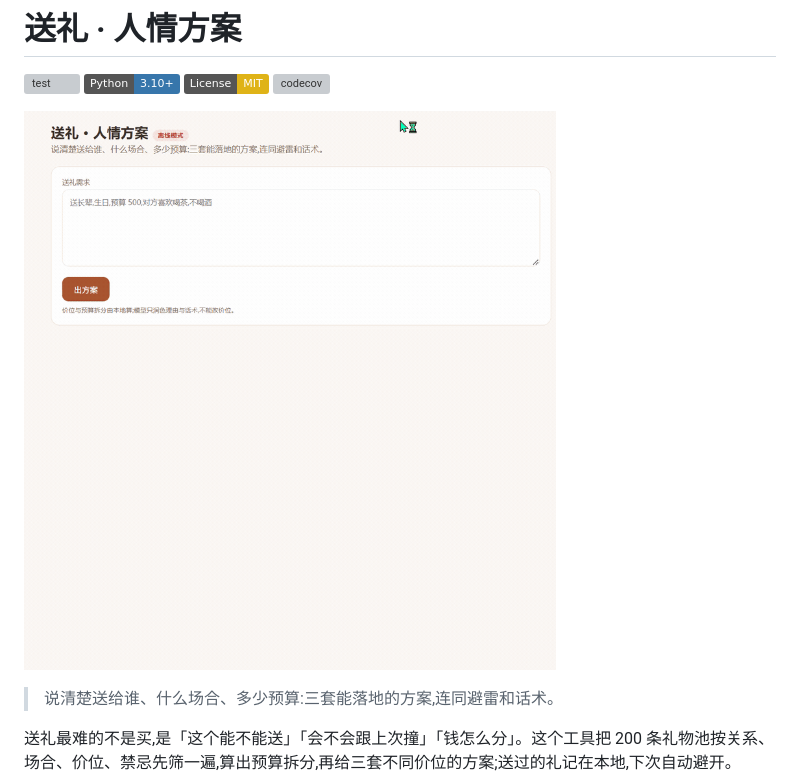
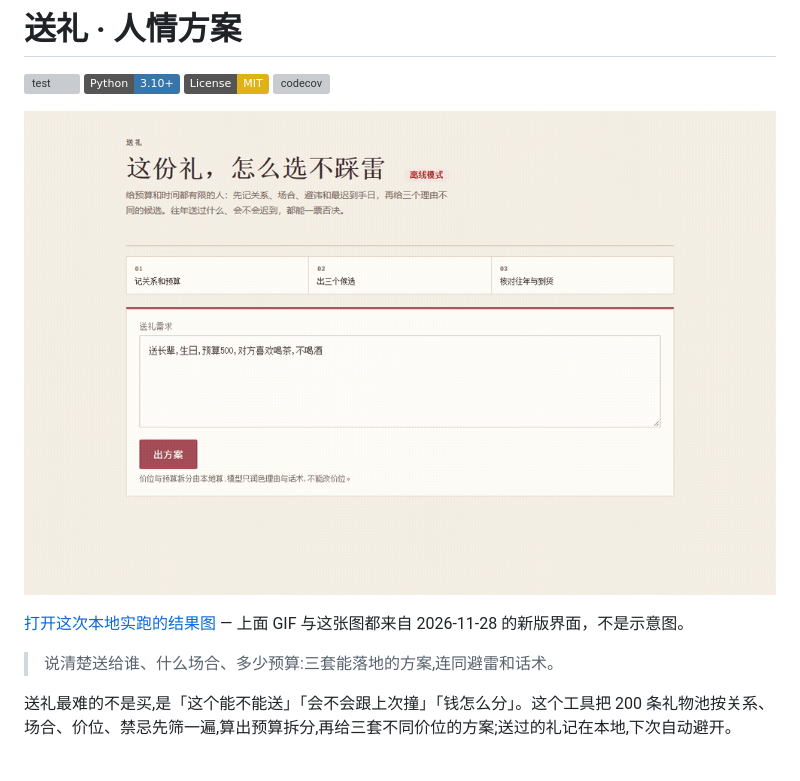
Before and after one commit to wushiyi105-jpg/songli, a Markdown page: README.md, the part around the change. Rendered like a GitHub page; pictures changed too: assets/demo.gif; badges without logos; grey boxes are pictures that could not be loaded.

```diff
--- a/README.md
+++ b/README.md
@@ -3,6 +3,8 @@
 [![test](https://github.com/wushiyi105-jpg/songli/workflows/test/badge.svg)](https://github.com/wushiyi105-jpg/songli/actions) [![Python 3.10+](https://img.shields.io/badge/Python-3.10%2B-3776AB?logo=python&logoColor=white)]() [![License: MIT](https://img.shields.io/badge/License-MIT-yellow.svg)](./LICENSE) [![codecov](https://codecov.io/gh/wushiyi105-jpg/songli/branch/main/graph/badge.svg)](https://codecov.io/gh/wushiyi105-jpg/songli)
 
 ![示例](assets/demo.gif)
+
+[打开这次本地实跑的结果图](assets/result.png) — 上面 GIF 与这张图都来自 2026-11-28 的新版界面，不是示意图。
 
 > 说清楚送给谁、什么场合、多少预算:三套能落地的方案,连同避雷和话术。
 
```
Also changed, not shown: assets/result.png (added), 1 other file.
